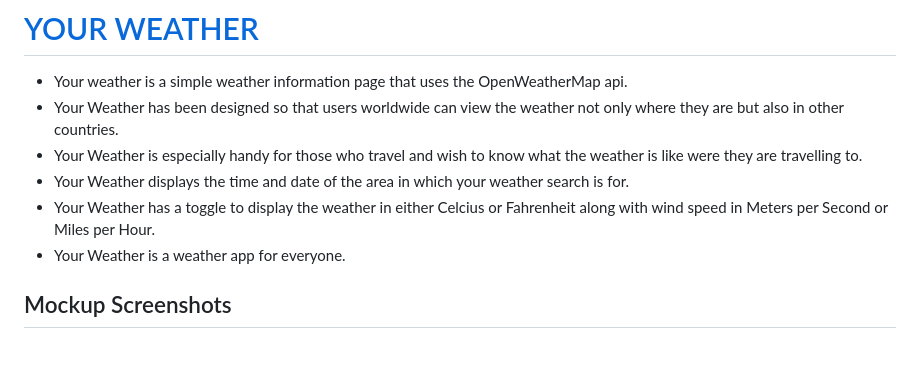
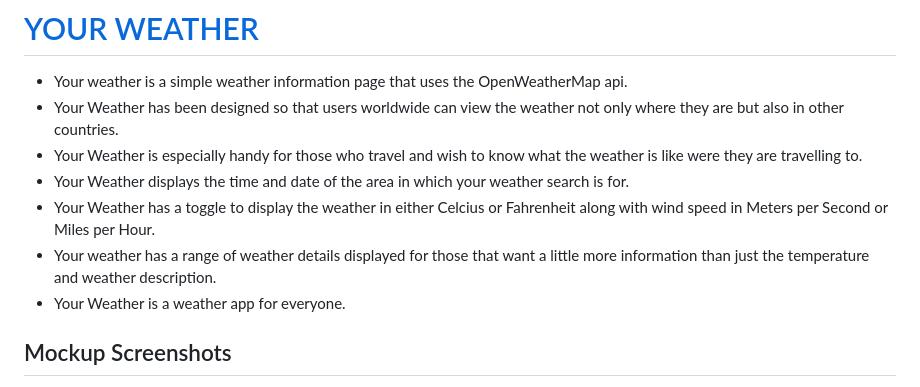
Before and after one commit to boderg/your-weather, a Markdown page: README.md, the part around the change. Drawn GitHub-style; blank space fills up the shorter version.

Commit message:
Edit main user story

```diff
--- a/README.md
+++ b/README.md
@@ -5,6 +5,7 @@
 - Your Weather is especially handy for those who travel and wish to know what the weather is like were they are travelling to.
 - Your Weather displays the time and date of the area in which your weather search is for.
 - Your Weather has a toggle to display the weather in either Celcius or Fahrenheit along with wind speed in Meters per Second or Miles per Hour.
+- Your weather has a range of weather details displayed for those that want a little more information than just the temperature and weather description.
 - Your Weather is a weather app for everyone.
 
 ## Mockup Screenshots
```
